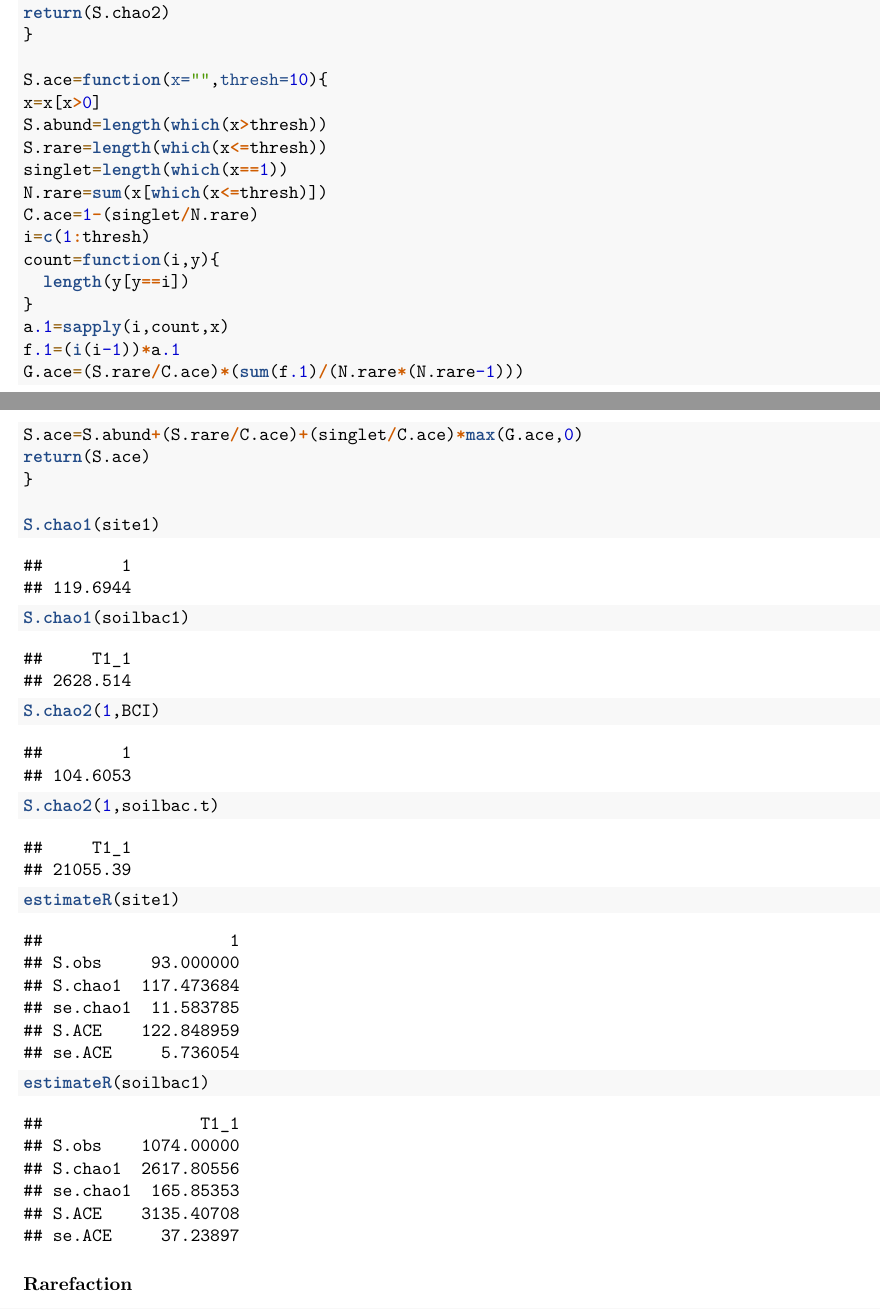
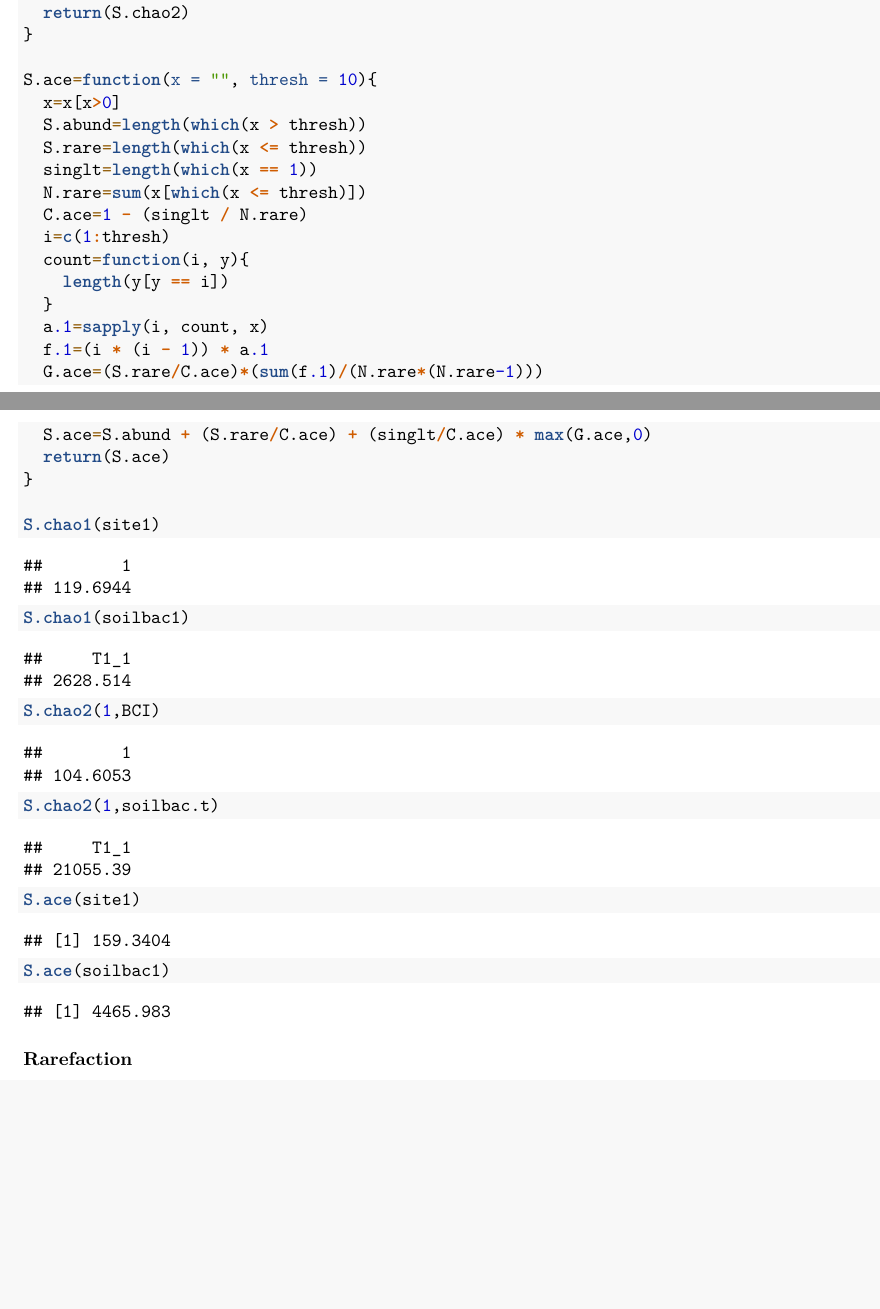
Before and after one commit to kamibena/QB2017_Benavidez, an R Markdown document (Week2-Alpha/alpha_assignment.Rmd): two parts of pages 4 and 5 of 12, joined at a grey line, cut so that both start at the same text, the shorter picture padded with empty space. Rendered offline with R 4.5, knitr and Pandoc, then LaTeX, with nearby package versions; some code elsewhere in the file could not run offline.

Commit message:
Week 2 in progress

````diff
--- a/Week2-Alpha/alpha_assignment.Rmd
+++ b/Week2-Alpha/alpha_assignment.Rmd
@@ -161,42 +161,44 @@ In the R code chunk below, do the following:
 
 ```{r}
 S.chao1=function(x=""){
-S.obs(x)+(sum(x==1)^2)/(2*sum(x==2))
-}
-S.chao1=function(x=""){
-S.obs(x)+(sum(x==1)^2)/(2*sum(x==2))
+  S.obs(x)+(sum(x==1)^2)/(2*sum(x==2))
+  }
+  S.chao1=function(x=""){
+  S.obs(x)+(sum(x==1)^2)/(2*sum(x==2))
 }
 
 S.chao2=function(site="",SbyS=""){
-SbyS=as.data.frame(SbyS)
-x=SbyS[site,]
-SbyS.pa=(SbyS>0)*1
-Q1=sum(colSums(SbyS.pa)==1)
-Q2=sum(colSums(SbyS.pa)==2)
-S.chao2=S.obs(x)+(Q1^2)/(2*Q2)
-return(S.chao2)
+  SbyS=as.data.frame(SbyS)
+  x=SbyS[site,]
+  SbyS.pa=(SbyS>0)*1
+  Q1=sum(colSums(SbyS.pa)==1)
+  Q2=sum(colSums(SbyS.pa)==2)
+  S.chao2=S.obs(x)+(Q1^2)/(2*Q2)
+  return(S.chao2)
 }
 
-S.ace=function(x="",thresh=10){
-x=x[x>0]
-S.abund=length(which(x>thresh))
-S.rare=length(which(x<=thresh))
-singlet=length(which(x==1))
-N.rare=sum(x[which(x<=thresh)])
-C.ace=1-(singlet/N.rare)
-i=c(1:thresh)
-count=function(i,y){
-  length(y[y==i])
-}
-a.1=sapply(i,count,x)
-f.1=(i(i-1))*a.1
-G.ace=(S.rare/C.ace)*(sum(f.1)/(N.rare*(N.rare-1)))
-S.ace=S.abund+(S.rare/C.ace)+(singlet/C.ace)*max(G.ace,0)
-return(S.ace)
+S.ace=function(x = "", thresh = 10){
+  x=x[x>0]
+  S.abund=length(which(x > thresh))
+  S.rare=length(which(x <= thresh))
+  singlt=length(which(x == 1))
+  N.rare=sum(x[which(x <= thresh)])
+  C.ace=1 - (singlt / N.rare)
+  i=c(1:thresh)
+  count=function(i, y){
+    length(y[y == i])
+  }
+  a.1=sapply(i, count, x)
+  f.1=(i * (i - 1)) * a.1
+  G.ace=(S.rare/C.ace)*(sum(f.1)/(N.rare*(N.rare-1)))
+  S.ace=S.abund + (S.rare/C.ace) + (singlt/C.ace) * max(G.ace,0)
+  return(S.ace)
 }
 
 S.chao1(site1)
 S.chao1(soilbac1)
 S.chao2(1,BCI)
 S.chao2(1,soilbac.t)
+S.ace(site1)
+S.ace(soilbac1)
 
````
Also changed, not shown: Week2-Alpha/alpha_assignment.Rmd (2 more changed lines).
